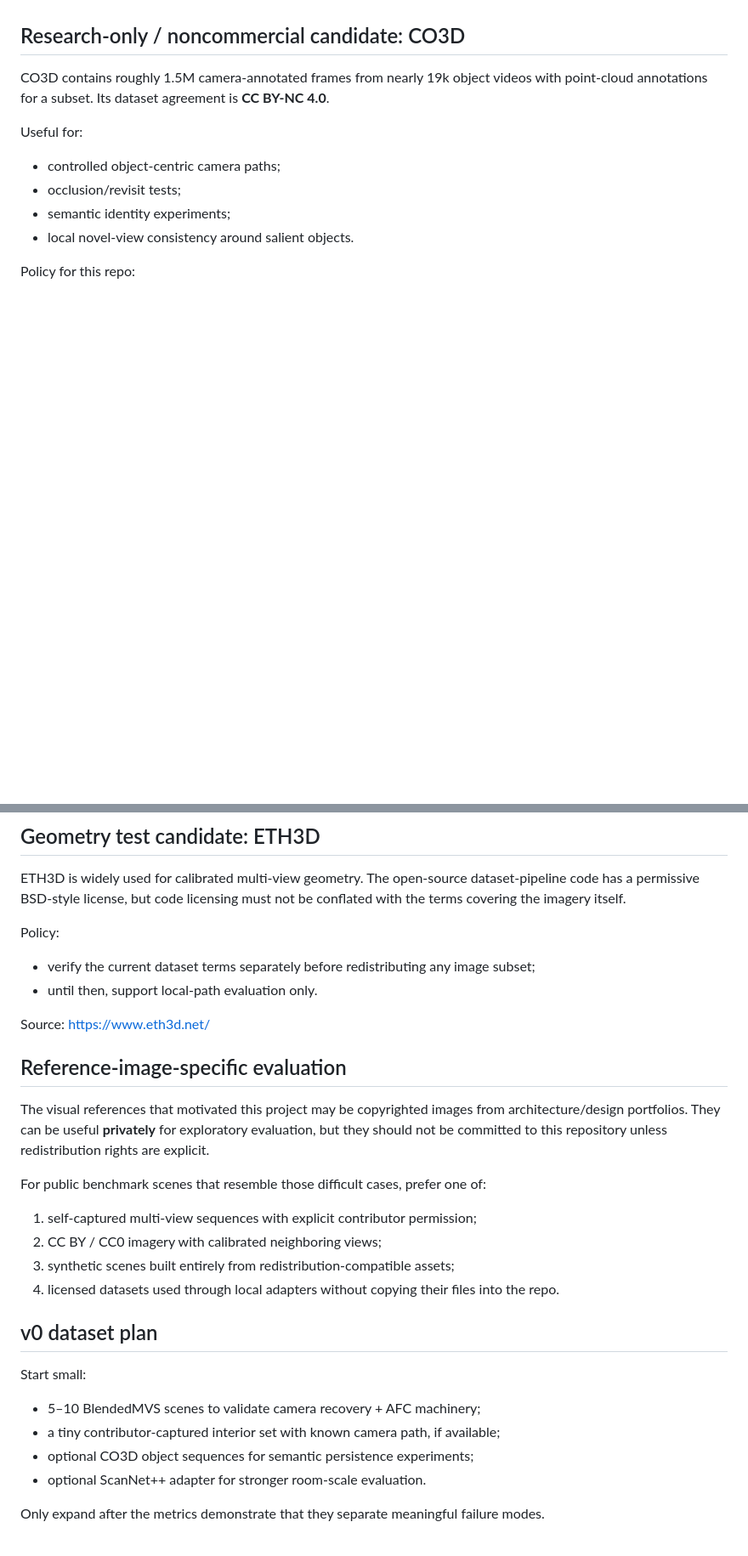
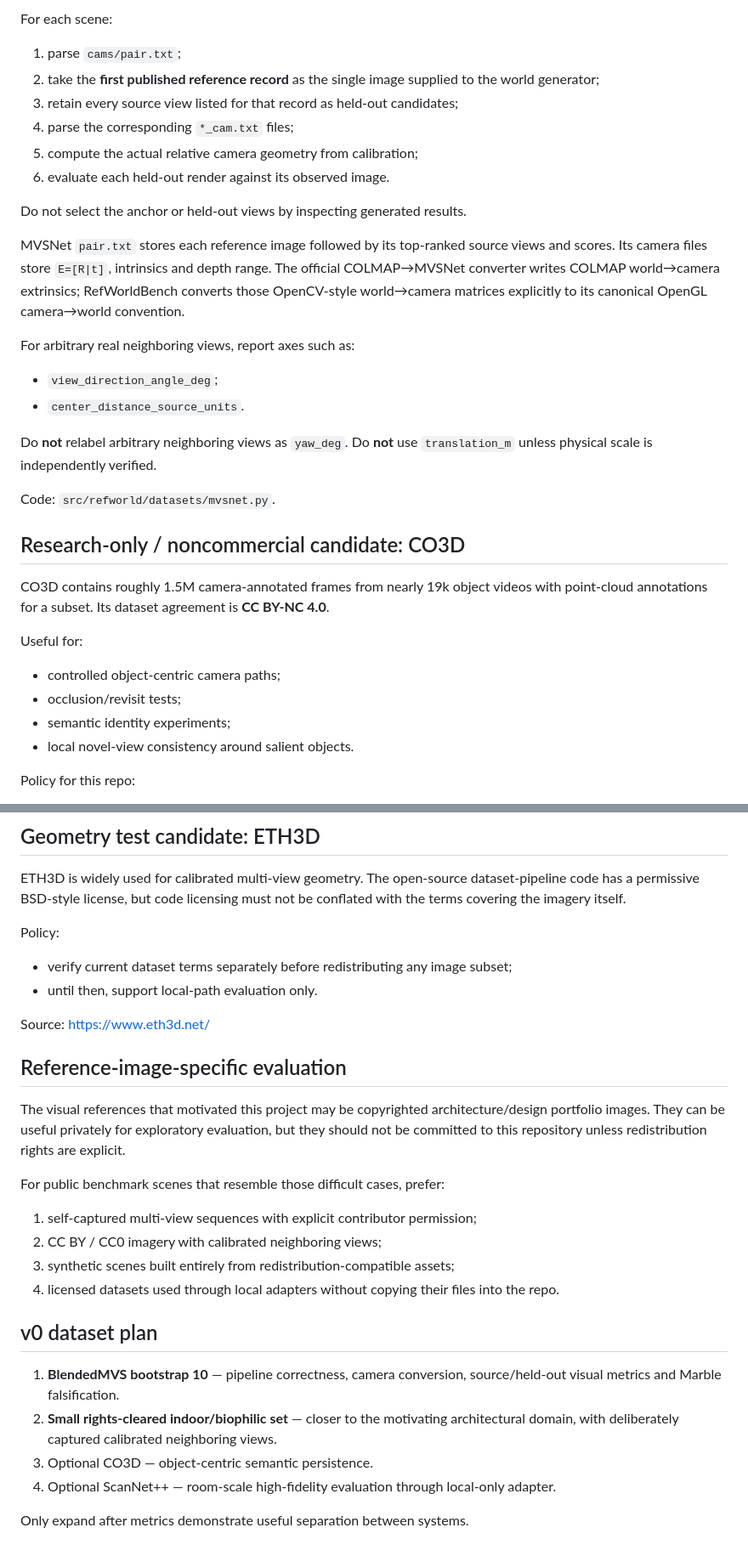
Before and after one commit to in-c0/reference-worlds, a Markdown page: docs/datasets.md, 2 parts joined by grey strips. Shown at 85% size. Rendered like a GitHub page; blank space fills up the shorter version.

```diff
--- a/docs/datasets.md
+++ b/docs/datasets.md
@@ -24,3 +59,24 @@ Source: https://github.com/YoYo000/BlendedMVS
+For each scene:
+
+1. parse `cams/pair.txt`;
+2. take the **first published reference record** as the single image supplied to the world generator;
+3. retain every source view listed for that record as held-out candidates;
+4. parse the corresponding `*_cam.txt` files;
+5. compute the actual relative camera geometry from calibration;
+6. evaluate each held-out render against its observed image.
+
+Do not select the anchor or held-out views by inspecting generated results.
+
+MVSNet `pair.txt` stores each reference image followed by its top-ranked source views and scores. Its camera files store `E=[R|t]`, intrinsics and depth range. The official COLMAP→MVSNet converter writes COLMAP world→camera extrinsics; RefWorldBench converts those OpenCV-style world→camera matrices explicitly to its canonical OpenGL camera→world convention.
+
+For arbitrary real neighboring views, report axes such as:
+
+- `view_direction_angle_deg`;
+- `center_distance_source_units`.
+
+Do **not** relabel arbitrary neighboring views as `yaw_deg`. Do **not** use `translation_m` unless physical scale is independently verified.
+
+Code: `src/refworld/datasets/mvsnet.py`.
 
 ## Research-only / noncommercial candidate: CO3D
 
@@ -63,16 +119,16 @@ ETH3D is widely used for calibrated multi-view geometry. The open-source dataset
 
 Policy:
 
-- verify the current dataset terms separately before redistributing any image subset;
+- verify current dataset terms separately before redistributing any image subset;
 - until then, support local-path evaluation only.
 
 Source: https://www.eth3d.net/
 
 ## Reference-image-specific evaluation
 
-The visual references that motivated this project may be copyrighted images from architecture/design portfolios. They can be useful **privately** for exploratory evaluation, but they should not be committed to this repository unless redistribution rights are explicit.
+The visual references that motivated this project may be copyrighted architecture/design portfolio images. They can be useful privately for exploratory evaluation, but they should not be committed to this repository unless redistribution rights are explicit.
 
-For public benchmark scenes that resemble those difficult cases, prefer one of:
+For public benchmark scenes that resemble those difficult cases, prefer:
 
 1. self-captured multi-view sequences with explicit contributor permission;
 2. CC BY / CC0 imagery with calibrated neighboring views;
@@ -81,11 +137,9 @@ For public benchmark scenes that resemble those difficult cases, prefer one of:
 
 ## v0 dataset plan
 
-Start small:
+1. **BlendedMVS bootstrap 10** — pipeline correctness, camera conversion, source/held-out visual metrics and Marble falsification.
+2. **Small rights-cleared indoor/biophilic set** — closer to the motivating architectural domain, with deliberately captured calibrated neighboring views.
+3. Optional CO3D — object-centric semantic persistence.
+4. Optional ScanNet++ — room-scale high-fidelity evaluation through local-only adapter.
 
-- 5–10 BlendedMVS scenes to validate camera recovery + AFC machinery;
-- a tiny contributor-captured interior set with known camera path, if available;
-- optional CO3D object sequences for semantic persistence experiments;
-- optional ScanNet++ adapter for stronger room-scale evaluation.
-
-Only expand after the metrics demonstrate that they separate meaningful failure modes.
+Only expand after metrics demonstrate useful separation between systems.
```
Also changed, not shown: other parts of docs/datasets.md (+43 -8 lines).
